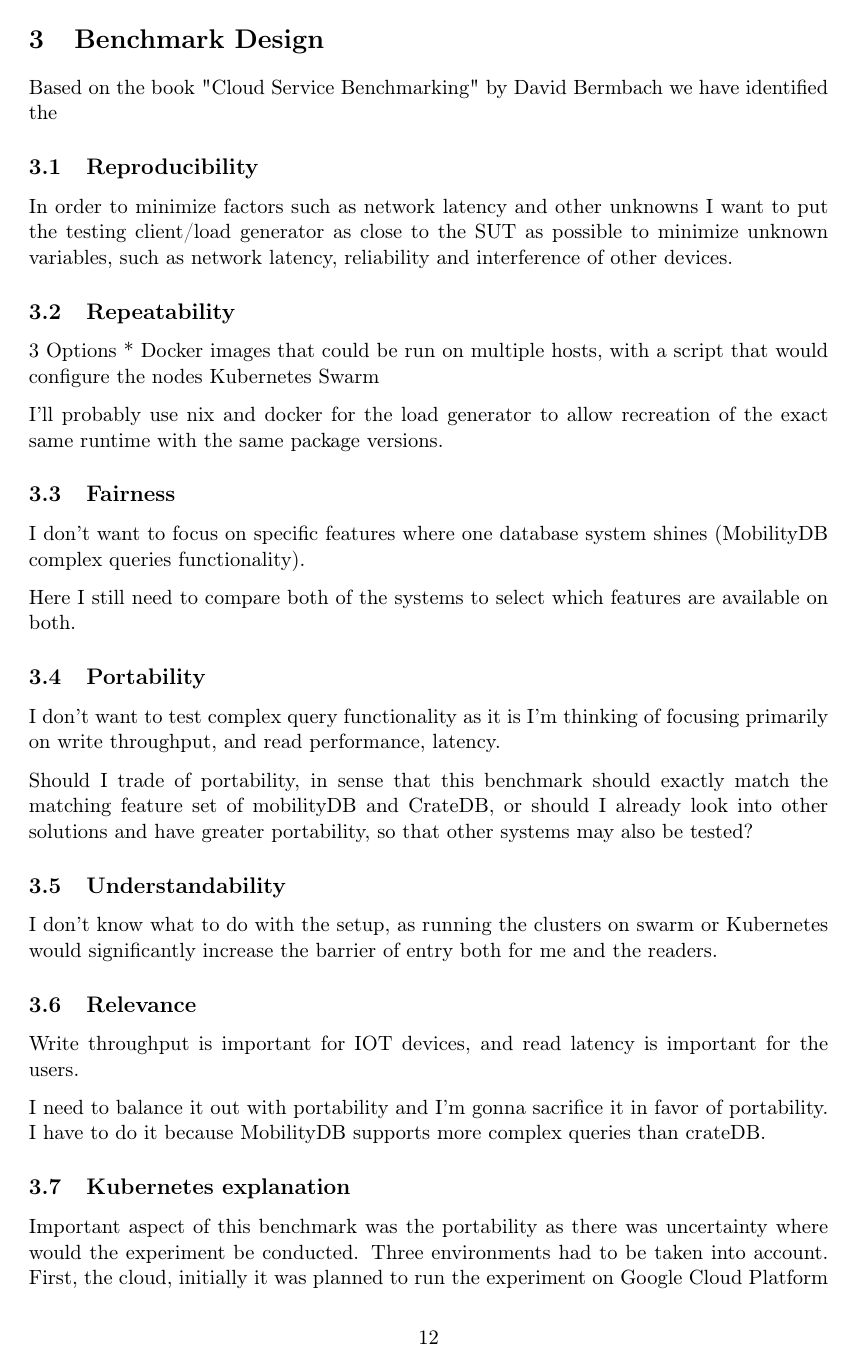
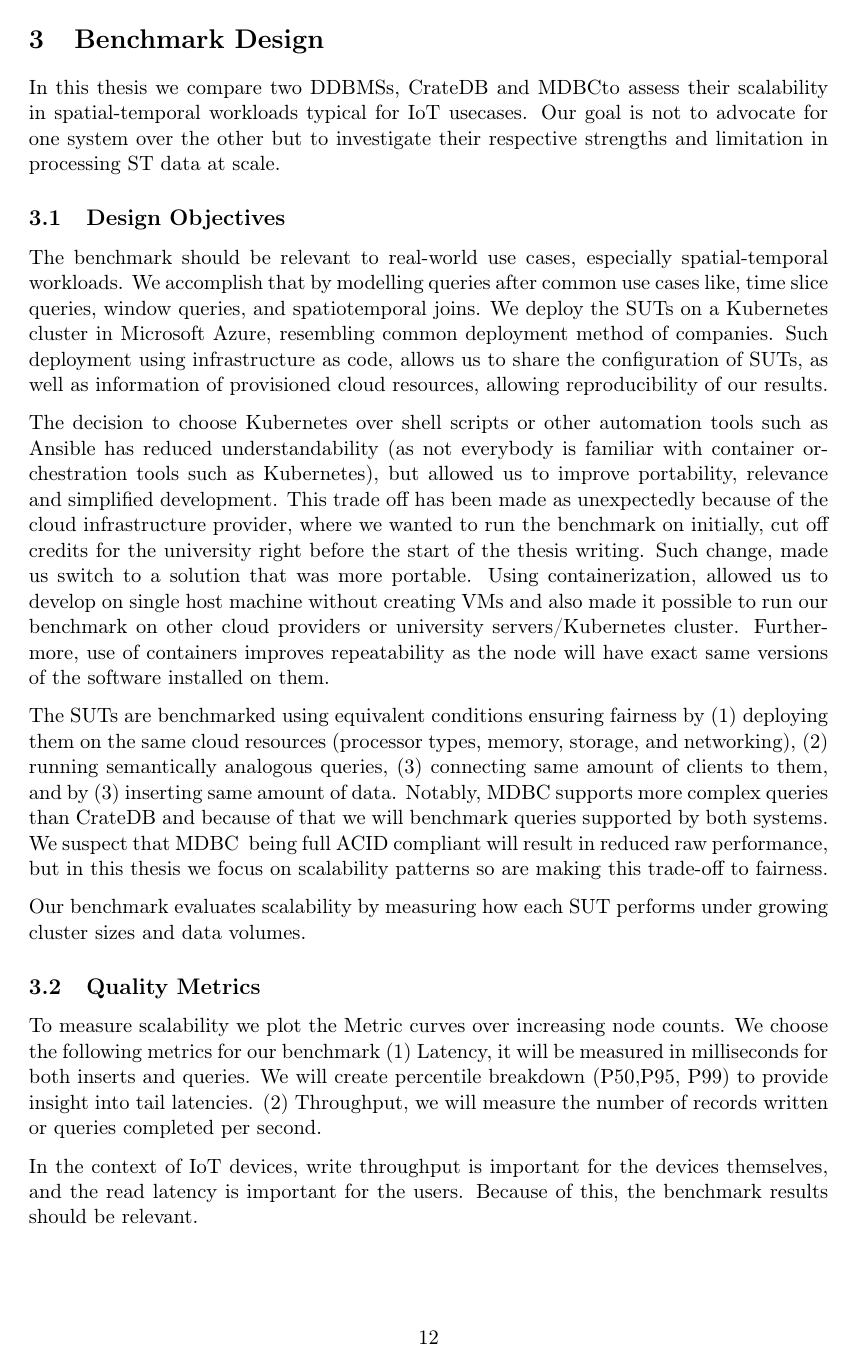
Before and after one commit to erykksc/bachelor-thesis, a LaTeX thesis (thesis/thesis.tex, which reads thesis/chapters/03_benchmarkdesign.tex): page 12 of 17. Compiled offline with pdfLaTeX.

Commit message:
feat(thesis): add benchmark design

```diff
--- a/thesis/chapters/03_benchmarkdesign.tex
+++ b/thesis/chapters/03_benchmarkdesign.tex
@@ -1,30 +1,50 @@
 \section{Benchmark Design}
 \label{cha:benchmarkdesign}
 
-% TODO: Go over all benchmark design aspects and explain the trade offs taken and why
-Based on the book "Cloud Service Benchmarking" by David Bermbach we have identified the
+% \subsection{Kubernetes explanation}
+%
+% Important aspect of this benchmark was the portability as there was uncertainty where would the experiment be conducted.
+% Three environments had to be taken into account.
+% First, the cloud, initially it was planned to run the experiment on Google Cloud Platform but unfortunately, Google suddenly stopped providing credits for the University.
+% Two, the server cluster of the University, with support for Kubernetes.
+% Our machines, for testing and in case it wouldn't be possible to use different computers.
+%
+% Ultimately we have decided to go with Kubernetes, as it provided a way to run the database systems on all of the three environments, as well as increasing the benchmark relevance, as we assume the production systems are likely gonna be deployed in such environment.
+% Additionally use of Kubernetes increased ease of use, as it is a common solution for distributed systems, along with robustness, as Kubernetes automatically revives dead nodes, allows to easily change replica count and extend the configuration for real life systems.
+%
+% For the data used for the benchmark we decided to use a synthetic data generator that would be run as a pod on the same Kubernetes cluster in order to minimize possible, latency and unknown variables on the network.
 
-\subsection{Reproducibility}
-In order to minimize factors such as network latency and other unknowns I want to put the testing client/load generator as close to the SUT as possible to minimize unknown variables, such as network latency, reliability and interference of other devices.
+In this thesis we compare two DDBMSs, CrateDB and \mobilitydbc to assess their scalability in spatial-temporal workloads typical for IoT usecases.
+Our goal is not to advocate for one system over the other but to investigate their respective strengths and limitation in processing ST data at scale.
 
-\subsection{Repeatability}
-3 Options
-* Docker images that could be run on multiple hosts, with a script that would configure the nodes
-Kubernetes
-Swarm
+\subsection{Design Objectives}
+The benchmark should be relevant to real-world use cases, especially spatial-temporal workloads.
+We accomplish that by modelling queries after common use cases like, time slice queries, window queries, and spatiotemporal joins.
+We deploy the SUTs on a Kubernetes cluster in Microsoft Azure, resembling common deployment method of companies.
+Such deployment using infrastructure as code, allows us to share the configuration of SUTs, as well as information of provisioned cloud resources, allowing reproducibility of our results.
 
-I'll probably use nix and docker for the load generator to allow recreation of the exact same runtime with the same package versions.
+The decision to choose Kubernetes over shell scripts or other automation tools such as Ansible has reduced understandability (as not everybody is familiar with container orchestration tools such as Kubernetes), but allowed us to improve portability, relevance and simplified development.
+This trade off has been made as unexpectedly because of the cloud infrastructure provider, where we wanted to run the benchmark on initially, cut off credits for the university right before the start of the thesis writing.
+Such change, made us switch to a solution that was more portable.
+Using containerization, allowed us to develop on single host machine without creating VMs and also made it possible to run our benchmark on other cloud providers or university servers/Kubernetes cluster.
+Furthermore, use of containers improves repeatability as the node will have exact same versions of the software installed on them.
 
-\subsection{Fairness}
-I don't want to focus on specific features where one database system shines (MobilityDB complex queries functionality).
+The SUTs are benchmarked using equivalent conditions ensuring fairness by
+(1) deploying them on the same cloud resources (processor types, memory, storage, and networking),
+(2) running semantically analogous queries,
+(3) connecting same amount of clients to them, and by
+(3) inserting same amount of data.
+Notably, \mobilitydbc~supports more complex queries than CrateDB and because of that we will benchmark queries supported by both systems.
+We suspect that \mobilitydbc~ being full ACID compliant will result in reduced raw performance, but in this thesis we focus on scalability patterns so are making this trade-off to fairness.
 
-Here I still need to compare both of the systems to select which features are available on both.
+Our benchmark evaluates scalability by measuring how each SUT performs under growing cluster sizes and data volumes.
 
-\subsection{Portability}
-I don't want to test complex query functionality as it is
-I'm thinking of focusing primarily on write throughput, and read performance, latency.
+\subsection{Quality Metrics}
+To measure scalability we plot the Metric curves over increasing node counts.
+We choose the following metrics for our benchmark
+(1) Latency, it will be measured in milliseconds for both inserts and queries. We will create percentile breakdown (P50,P95, P99) to provide insight into tail latencies.
+(2) Throughput, we will measure the number of records written or queries completed per second.
 
-Should I trade of portability, in sense that this benchmark should exactly match the matching feature set of mobilityDB and CrateDB, or should I already look into other solutions and have greater portability, so that other systems may also be tested?
+In the context of IoT devices, write throughput is important for the devices themselves, and the read latency is important for the users.
+Because of this, the benchmark results should be relevant.
 
-\subsection{Understandability}
-I don't know what to do with the setup, as running the clusters on swarm or Kubernetes would significantly increase the barrier of entry both for me and the readers.
@@ -31,6 +56,4 @@ I don't know what to do with the setup, as running the clusters on swarm or Kube
 
-\subsection{Relevance}
-Write throughput is important for IOT devices, and read latency is important for the users.
+For the write workload we will simulate IoT devices emitting time-stamped spatial data of %TODO: what will the generated data be of?
+We will test batch and single-record inserts at varying ingestion rates to measure write throughput and latency.
 
-I need to balance it out with portability and I'm gonna sacrifice it in favor of portability.
-I have to do it because MobilityDB supports more complex queries than crateDB.
@@ -53,5 +69,0 @@ I have to do it because MobilityDB supports more complex queries than crateDB.
-\subsection{Kubernetes explanation}
-
-Important aspect of this benchmark was the portability as there was uncertainty where would the experiment be conducted.
-Three environments had to be taken into account.
-First, the cloud, initially it was planned to run the experiment on Google Cloud Platform but unfortunately, Google suddenly stopped providing credits for the University.
```
Also changed, not shown: thesis/chapters/03_benchmarkdesign.tex (37 more changed lines).
